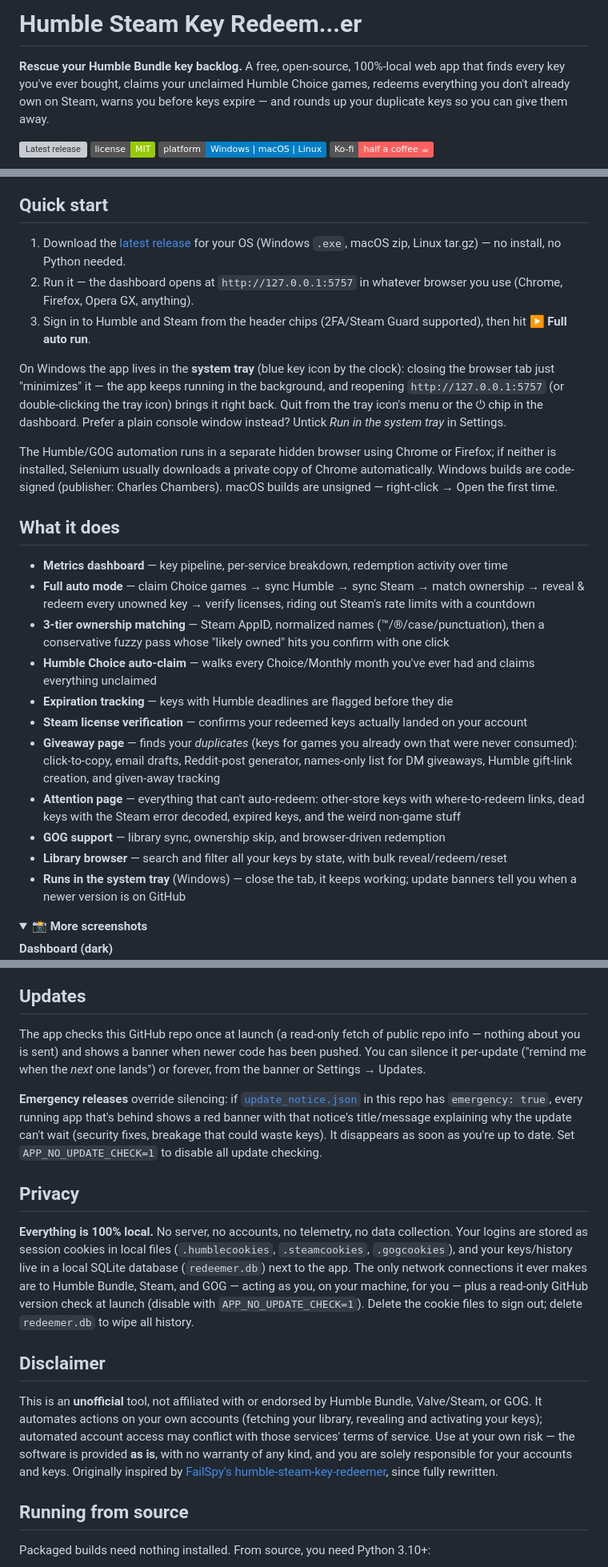
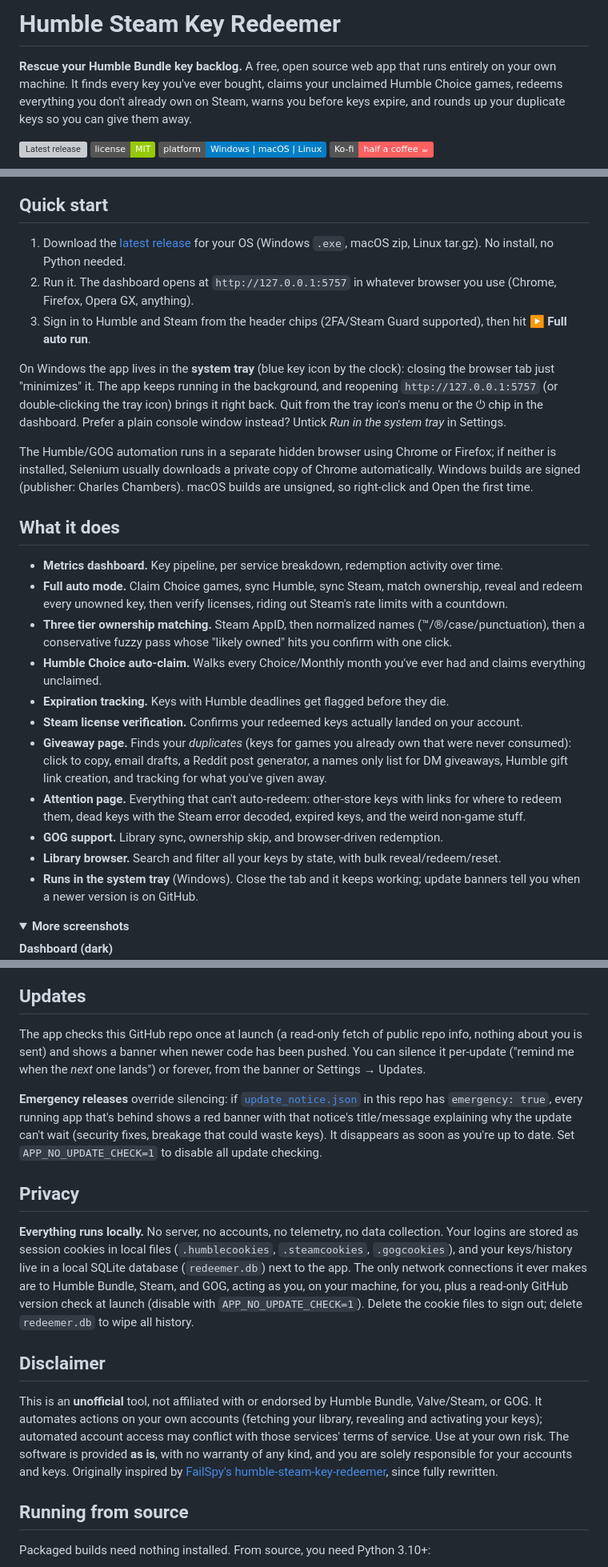
Before and after one commit to Slagathore/HumbleRedeemer, a Markdown page: README.md, 3 parts joined by grey strips. Shown at 80% size. Rendered like a GitHub page; folded sections open; badges without logos; grey boxes are pictures that could not be loaded.

Commit message:
Rewrite README in plain voice, drop em dashes and decorative emoji

```diff
--- a/README.md
+++ b/README.md
@@ -1,6 +1,6 @@
-# Humble Steam Key Redeem...er
+# Humble Steam Key Redeemer
 
-**Rescue your Humble Bundle key backlog.** A free, open-source, 100%-local web app that finds every key you've ever bought, claims your unclaimed Humble Choice games, redeems everything you don't already own on Steam, warns you before keys expire — and rounds up your duplicate keys so you can give them away.
+**Rescue your Humble Bundle key backlog.** A free, open source web app that runs entirely on your own machine. It finds every key you've ever bought, claims your unclaimed Humble Choice games, redeems everything you don't already own on Steam, warns you before keys expire, and rounds up your duplicate keys so you can give them away.
 
 [![Latest release](https://img.shields.io/github/v/release/Slagathore/HumbleRedeemer)](../../releases/latest)
 [![License: MIT](https://img.shields.io/badge/license-MIT-green.svg)](LICENSE)
@@ -11,30 +11,30 @@
 
 ## Quick start
 
-1. Download the [latest release](../../releases/latest) for your OS (Windows `.exe`, macOS zip, Linux tar.gz) — no install, no Python needed.
-2. Run it — the dashboard opens at `http://127.0.0.1:5757` in whatever browser you use (Chrome, Firefox, Opera GX, anything).
+1. Download the [latest release](../../releases/latest) for your OS (Windows `.exe`, macOS zip, Linux tar.gz). No install, no Python needed.
+2. Run it. The dashboard opens at `http://127.0.0.1:5757` in whatever browser you use (Chrome, Firefox, Opera GX, anything).
 3. Sign in to Humble and Steam from the header chips (2FA/Steam Guard supported), then hit **▶ Full auto run**.
 
-On Windows the app lives in the **system tray** (blue key icon by the clock): closing the browser tab just "minimizes" it — the app keeps running in the background, and reopening `http://127.0.0.1:5757` (or double-clicking the tray icon) brings it right back. Quit from the tray icon's menu or the ⏻ chip in the dashboard. Prefer a plain console window instead? Untick *Run in the system tray* in Settings.
+On Windows the app lives in the **system tray** (blue key icon by the clock): closing the browser tab just "minimizes" it. The app keeps running in the background, and reopening `http://127.0.0.1:5757` (or double-clicking the tray icon) brings it right back. Quit from the tray icon's menu or the ⏻ chip in the dashboard. Prefer a plain console window instead? Untick *Run in the system tray* in Settings.
 
-The Humble/GOG automation runs in a separate hidden browser using Chrome or Firefox; if neither is installed, Selenium usually downloads a private copy of Chrome automatically. Windows builds are code-signed (publisher: Charles Chambers). macOS builds are unsigned — right-click → Open the first time.
+The Humble/GOG automation runs in a separate hidden browser using Chrome or Firefox; if neither is installed, Selenium usually downloads a private copy of Chrome automatically. Windows builds are signed (publisher: Charles Chambers). macOS builds are unsigned, so right-click and Open the first time.
 
 ## What it does
 
-- **Metrics dashboard** — key pipeline, per-service breakdown, redemption activity over time
-- **Full auto mode** — claim Choice games → sync Humble → sync Steam → match ownership → reveal & redeem every unowned key → verify licenses, riding out Steam's rate limits with a countdown
-- **3-tier ownership matching** — Steam AppID, normalized names (™/®/case/punctuation), then a conservative fuzzy pass whose "likely owned" hits you confirm with one click
-- **Humble Choice auto-claim** — walks every Choice/Monthly month you've ever had and claims everything unclaimed
-- **Expiration tracking** — keys with Humble deadlines are flagged before they die
-- **Steam license verification** — confirms your redeemed keys actually landed on your account
-- **Giveaway page** — finds your *duplicates* (keys for games you already own that were never consumed): click-to-copy, email drafts, Reddit-post generator, names-only list for DM giveaways, Humble gift-link creation, and given-away tracking
-- **Attention page** — everything that can't auto-redeem: other-store keys with where-to-redeem links, dead keys with the Steam error decoded, expired keys, and the weird non-game stuff
-- **GOG support** — library sync, ownership skip, and browser-driven redemption
-- **Library browser** — search and filter all your keys by state, with bulk reveal/redeem/reset
-- **Runs in the system tray** (Windows) — close the tab, it keeps working; update banners tell you when a newer version is on GitHub
+- **Metrics dashboard.** Key pipeline, per service breakdown, redemption activity over time.
+- **Full auto mode.** Claim Choice games, sync Humble, sync Steam, match ownership, reveal and redeem every unowned key, then verify licenses, riding out Steam's rate limits with a countdown.
+- **Three tier ownership matching.** Steam AppID, then normalized names (™/®/case/punctuation), then a conservative fuzzy pass whose "likely owned" hits you confirm with one click.
+- **Humble Choice auto-claim.** Walks every Choice/Monthly month you've ever had and claims everything unclaimed.
+- **Expiration tracking.** Keys with Humble deadlines get flagged before they die.
+- **Steam license verification.** Confirms your redeemed keys actually landed on your account.
+- **Giveaway page.** Finds your *duplicates* (keys for games you already own that were never consumed): click to copy, email drafts, a Reddit post generator, a names only list for DM giveaways, Humble gift link creation, and tracking for what you've given away.
+- **Attention page.** Everything that can't auto-redeem: other-store keys with links for where to redeem them, dead keys with the Steam error decoded, expired keys, and the weird non-game stuff.
+- **GOG support.** Library sync, ownership skip, and browser-driven redemption.
+- **Library browser.** Search and filter all your keys by state, with bulk reveal/redeem/reset.
+- **Runs in the system tray** (Windows). Close the tab and it keeps working; update banners tell you when a newer version is on GitHub.
 
 <details>
-<summary><b>📸 More screenshots</b></summary>
+<summary><b>More screenshots</b></summary>
 
 **Dashboard (dark)**
 ![Dashboard dark](docs/dashboard-dark.png)
@@ -55,17 +55,17 @@ The Humble/GOG automation runs in a separate hidden browser using Chrome or Fire
 
 ## Updates
 
-The app checks this GitHub repo once at launch (a read-only fetch of public repo info — nothing about you is sent) and shows a banner when newer code has been pushed. You can silence it per-update ("remind me when the *next* one lands") or forever, from the banner or Settings → Updates.
+The app checks this GitHub repo once at launch (a read-only fetch of public repo info, nothing about you is sent) and shows a banner when newer code has been pushed. You can silence it per-update ("remind me when the *next* one lands") or forever, from the banner or Settings → Updates.
 
 **Emergency releases** override silencing: if [`update_notice.json`](update_notice.json) in this repo has `emergency: true`, every running app that's behind shows a red banner with that notice's title/message explaining why the update can't wait (security fixes, breakage that could waste keys). It disappears as soon as you're up to date. Set `APP_NO_UPDATE_CHECK=1` to disable all update checking.
 
 ## Privacy
 
-**Everything is 100% local.** No server, no accounts, no telemetry, no data collection. Your logins are stored as session cookies in local files (`.humblecookies`, `.steamcookies`, `.gogcookies`), and your keys/history live in a local SQLite database (`redeemer.db`) next to the app. The only network connections it ever makes are to Humble Bundle, Steam, and GOG — acting as you, on your machine, for you — plus a read-only GitHub version check at launch (disable with `APP_NO_UPDATE_CHECK=1`). Delete the cookie files to sign out; delete `redeemer.db` to wipe all history.
+**Everything runs locally.** No server, no accounts, no telemetry, no data collection. Your logins are stored as session cookies in local files (`.humblecookies`, `.steamcookies`, `.gogcookies`), and your keys/history live in a local SQLite database (`redeemer.db`) next to the app. The only network connections it ever makes are to Humble Bundle, Steam, and GOG, acting as you, on your machine, for you, plus a read-only GitHub version check at launch (disable with `APP_NO_UPDATE_CHECK=1`). Delete the cookie files to sign out; delete `redeemer.db` to wipe all history.
 
 ## Disclaimer
 
-This is an **unofficial** tool, not affiliated with or endorsed by Humble Bundle, Valve/Steam, or GOG. It automates actions on your own accounts (fetching your library, revealing and activating your keys); automated account access may conflict with those services' terms of service. Use at your own risk — the software is provided **as is**, with no warranty of any kind, and you are solely responsible for your accounts and keys. Originally inspired by [FailSpy's humble-steam-key-redeemer](https://github.com/FailSpy/humble-steam-key-redeemer), since fully rewritten.
+This is an **unofficial** tool, not affiliated with or endorsed by Humble Bundle, Valve/Steam, or GOG. It automates actions on your own accounts (fetching your library, revealing and activating your keys); automated account access may conflict with those services' terms of service. Use at your own risk. The software is provided **as is**, with no warranty of any kind, and you are solely responsible for your accounts and keys. Originally inspired by [FailSpy's humble-steam-key-redeemer](https://github.com/FailSpy/humble-steam-key-redeemer), since fully rewritten.
 
 ## Running from source
 
```
Also changed, not shown: other parts of README.md (+1 -1 lines).
